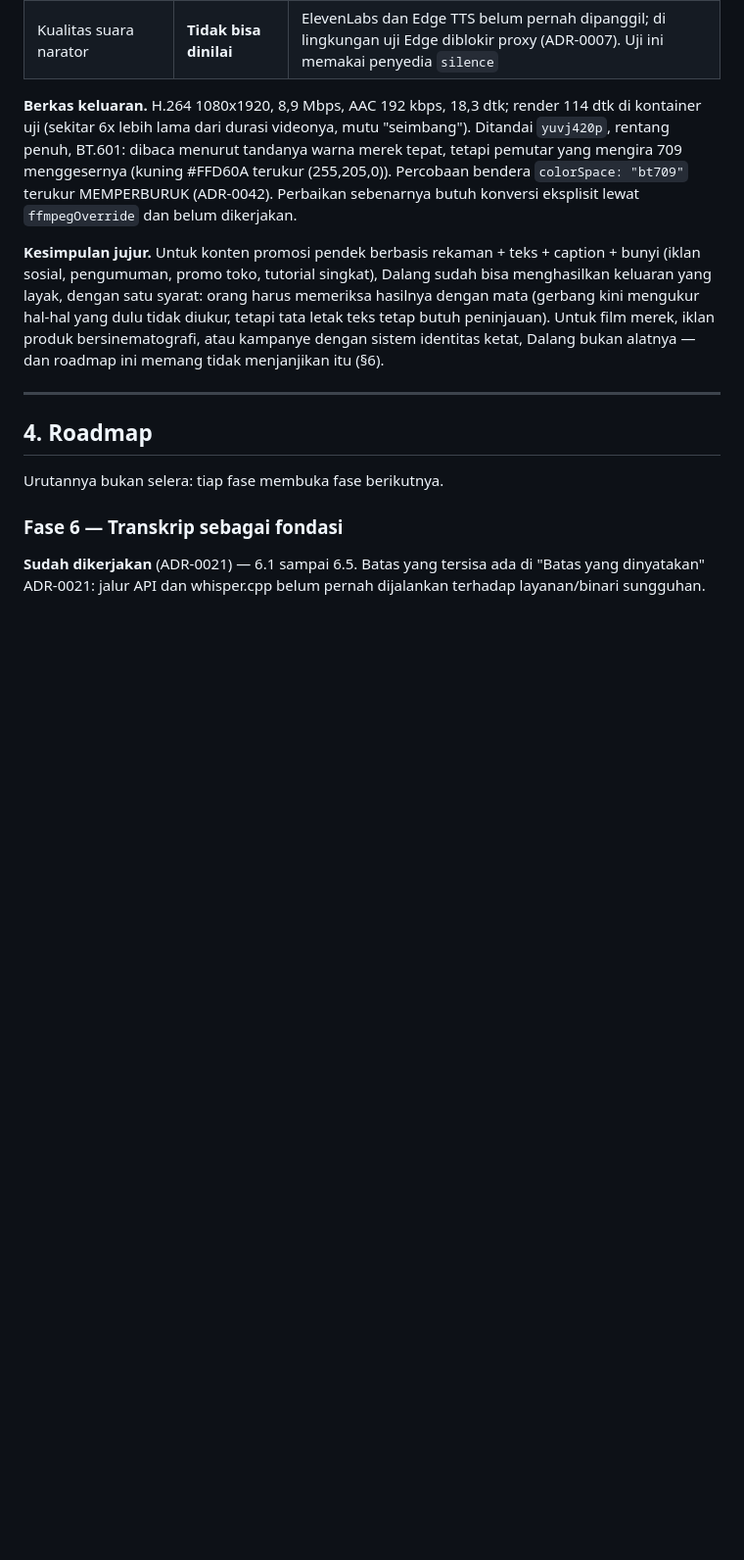
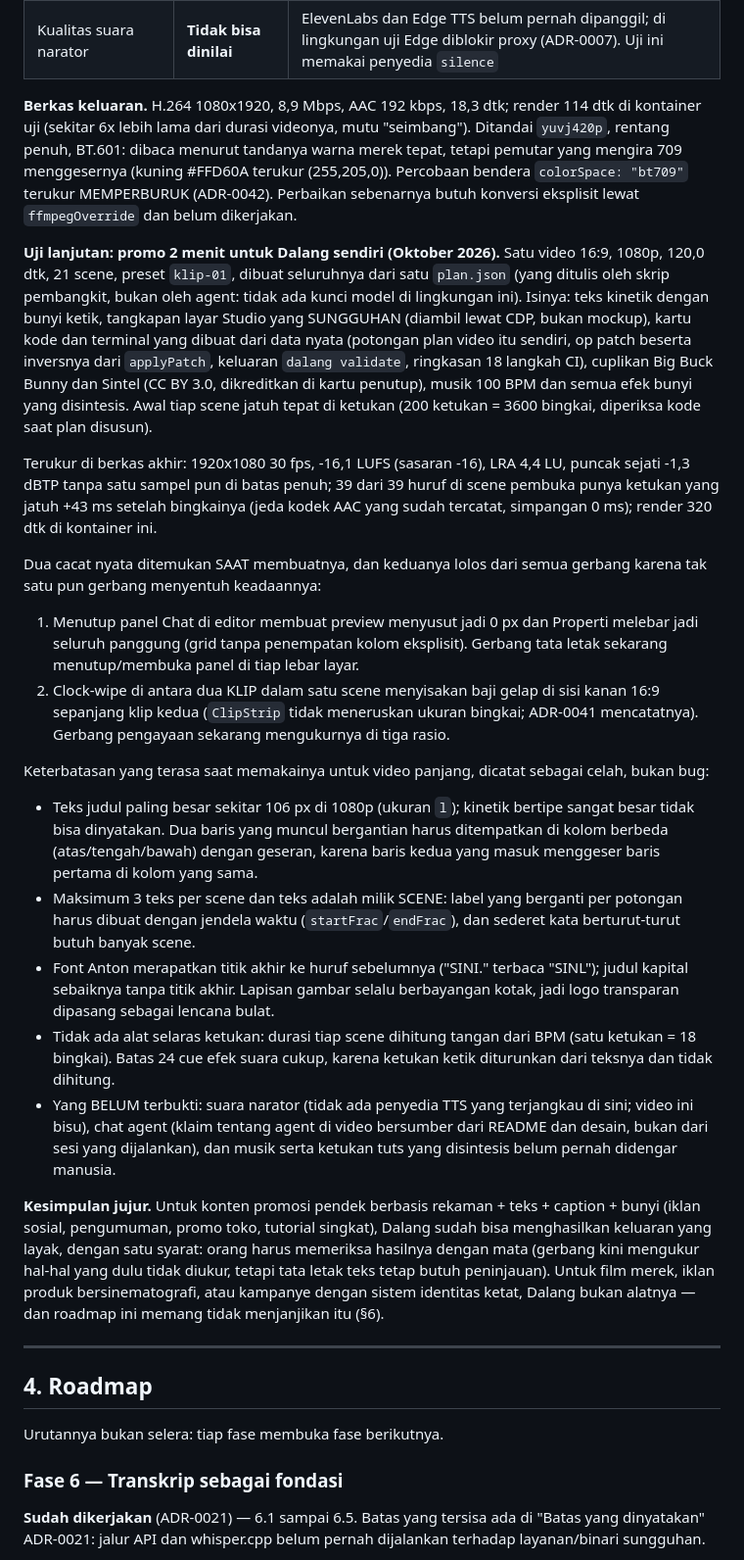
Before and after one commit to TegarTheGreat/DalangAI, a Markdown page: docs/roadmap.md, the part around the change. Shown at 98% size. Rendered like a GitHub page; blank space fills up the shorter version.

Commit message:
Roadmap: hasil membuat video promo 2 menit untuk Dalang sendiri
Satu video 16:9 1080p, 120 dtk, 21 scene, dibuat dari satu plan.json: teks
kinetik dengan bunyi ketik, tangkapan layar Studio sungguhan, kartu dari data
nyata, cuplikan CC BY 3.0, musik dan bunyi yang disintesis. Terukur di berkas
akhir: -16,1 LUFS, puncak sejati -1,3 dBTP, 39 dari 39 ketukan ketik jatuh
+43 ms setelah hurufnya (jeda AAC).

Mencatat dua cacat yang ditemukan saat membuatnya (panel Chat dan clock-wipe
antar klip, keduanya sudah diperbaiki dan digerbangi), keterbatasan yang
terasa untuk video panjang, dan apa yang belum terbukti: suara narator,
chat agent, dan bunyi sintesis yang belum pernah didengar manusia.

Co-Authored-By: Claude Sonnet 5.5 <noreply@anthropic.com>
Claude-Session: https://claude.ai/code/session_01BRyuzXUJpQPngQuPLePyD2

```diff
--- a/docs/roadmap.md
+++ b/docs/roadmap.md
@@ -205,6 +205,55 @@ tepat, tetapi pemutar yang mengira 709 menggesernya (kuning #FFD60A terukur
 (255,205,0)). Percobaan bendera `colorSpace: "bt709"` terukur MEMPERBURUK
 (ADR-0042). Perbaikan sebenarnya butuh konversi eksplisit lewat `ffmpegOverride`
 dan belum dikerjakan.
+
+**Uji lanjutan: promo 2 menit untuk Dalang sendiri (Oktober 2026).** Satu video
+16:9, 1080p, 120,0 dtk, 21 scene, preset `klip-01`, dibuat seluruhnya dari satu
+`plan.json` (yang ditulis oleh skrip pembangkit, bukan oleh agent: tidak ada
+kunci model di lingkungan ini). Isinya: teks kinetik dengan bunyi ketik,
+tangkapan layar Studio yang SUNGGUHAN (diambil lewat CDP, bukan mockup), kartu
+kode dan terminal yang dibuat dari data nyata (potongan plan video itu sendiri,
+op patch beserta inversnya dari `applyPatch`, keluaran `dalang validate`, ringkasan
+18 langkah CI), cuplikan Big Buck Bunny dan Sintel (CC BY 3.0, dikreditkan di
+kartu penutup), musik 100 BPM dan semua efek bunyi yang disintesis. Awal tiap scene
+jatuh tepat di ketukan (200 ketukan = 3600 bingkai, diperiksa kode saat plan
+disusun).
+
+Terukur di berkas akhir: 1920x1080 30 fps, -16,1 LUFS (sasaran -16), LRA 4,4 LU,
+puncak sejati -1,3 dBTP tanpa satu sampel pun di batas penuh; 39 dari 39 huruf di
+scene pembuka punya ketukan yang jatuh +43 ms setelah bingkainya (jeda kodek AAC
+yang sudah tercatat, simpangan 0 ms); render 320 dtk di kontainer ini.
+
+Dua cacat nyata ditemukan SAAT membuatnya, dan keduanya lolos dari semua gerbang
+karena tak satu pun gerbang menyentuh keadaannya:
+
+1. Menutup panel Chat di editor membuat preview menyusut jadi 0 px dan Properti
+   melebar jadi seluruh panggung (grid tanpa penempatan kolom eksplisit). Gerbang
+   tata letak sekarang menutup/membuka panel di tiap lebar layar.
+2. Clock-wipe di antara dua KLIP dalam satu scene menyisakan baji gelap di
+   sisi kanan 16:9 sepanjang klip kedua (`ClipStrip` tidak meneruskan ukuran
+   bingkai; ADR-0041 mencatatnya). Gerbang pengayaan sekarang mengukurnya di
+   tiga rasio.
+
+Keterbatasan yang terasa saat memakainya untuk video panjang, dicatat sebagai
+celah, bukan bug:
+
+- Teks judul paling besar sekitar 106 px di 1080p (ukuran `l`); kinetik
+  bertipe sangat besar tidak bisa dinyatakan. Dua baris yang muncul bergantian
+  harus ditempatkan di kolom berbeda (atas/tengah/bawah) dengan geseran, karena
+  baris kedua yang masuk menggeser baris pertama di kolom yang sama.
+- Maksimum 3 teks per scene dan teks adalah milik SCENE: label yang berganti
+  per potongan harus dibuat dengan jendela waktu (`startFrac`/`endFrac`), dan
+  sederet kata berturut-turut butuh banyak scene.
+- Font Anton merapatkan titik akhir ke huruf sebelumnya ("SINI." terbaca
+  "SINL"); judul kapital sebaiknya tanpa titik akhir. Lapisan gambar selalu
+  berbayangan kotak, jadi logo transparan dipasang sebagai lencana bulat.
+- Tidak ada alat selaras ketukan: durasi tiap scene dihitung tangan dari BPM
+  (satu ketukan = 18 bingkai). Batas 24 cue efek suara cukup, karena ketukan ketik
+  diturunkan dari teksnya dan tidak dihitung.
+- Yang BELUM terbukti: suara narator (tidak ada penyedia TTS yang terjangkau di
+  sini; video ini bisu), chat agent (klaim tentang agent di video bersumber dari
+  README dan desain, bukan dari sesi yang dijalankan), dan musik serta ketukan
+  tuts yang disintesis belum pernah didengar manusia.
 
 **Kesimpulan jujur.** Untuk konten promosi pendek berbasis rekaman + teks +
 caption + bunyi (iklan sosial, pengumuman, promo toko, tutorial singkat),
```
